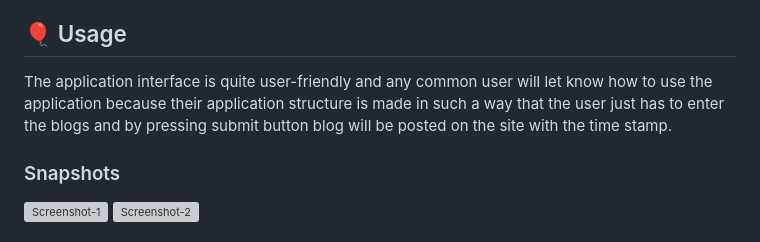
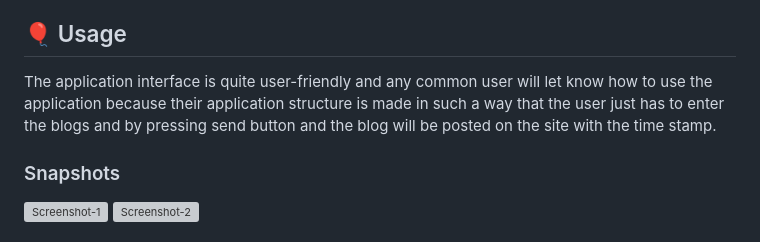
Before and after one commit to umesh-wagh/ChatBlogApp, a Markdown page: README.md, the part around the change. Rendered like a GitHub page; grey boxes are pictures that could not be loaded.

```diff
--- a/README.md
+++ b/README.md
@@ -55,7 +55,7 @@ The technologies are used in this project are HTML, CSS, and JavaScript. This ap
 User can get the installation guide from the official website of VS code i.e. https://code.visualstudio.com//.
 
 ## 🎈 Usage <a name="usage"></a>
-The application interface is quite user-friendly and any common user will let know how to use the application because their application structure is made in such a way that the user just has to enter the blogs and by pressing submit button blog will be posted on the site with the time stamp.
+The application interface is quite user-friendly and any common user will let know how to use the application because their application structure is made in such a way that the user just has to enter the blogs and by pressing send button and the blog will be posted on the site with the time stamp.
 
 ### Snapshots
 ![Screenshot-1](https://github.com/umesh-wagh/ChatBlogApp/assets/110533392/c08fcd33-d141-4ea7-bd24-0ae870402182)
```
